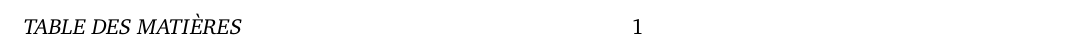
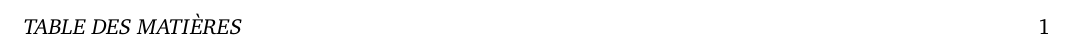
Before and after one commit to fmdkdd/phd-manuscript, a LaTeX book (tex/main.tex, which reads tex/preamble.tex): part of page 5 of 8, cut so that both start at the same text. Compiled offline with XeLaTeX; a missing font is replaced by an installed copy or a similar font.

Commit message:
Headers into margin

```diff
--- a/tex/preamble.tex
+++ b/tex/preamble.tex
@@ -70,6 +70,13 @@
 \chapterstyle{pedersen}
 \renewcommand{\chaptitlefont}{\Huge\sffamily}
 \renewcommand{\chapnumfont}{\sffamily\itshape}
+
+%% Headers run into the margin
+\setlength{\headwidth}{\textwidth}
+\addtolength{\headwidth}{\marginparsep}
+\addtolength{\headwidth}{\marginparwidth}
+\makerunningwidth{headings}{\headwidth}
+\makeheadposition{headings}{flushright}{flushleft}{}{}
 
 %%~~~~~~~~~~~~~~~~~~~~~~~~~~~~~~~~~~~~~~~~~~~~~~~~~~~~~~~~~~~~
 %% Side notes (in the outer margin)
```
